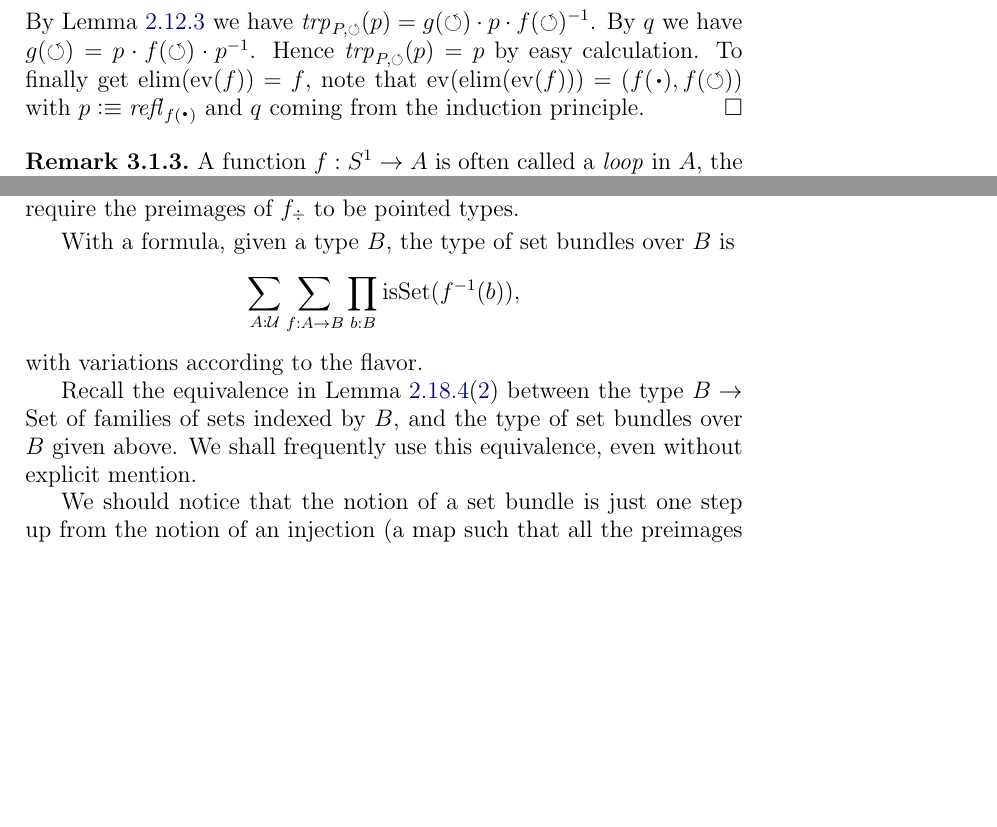
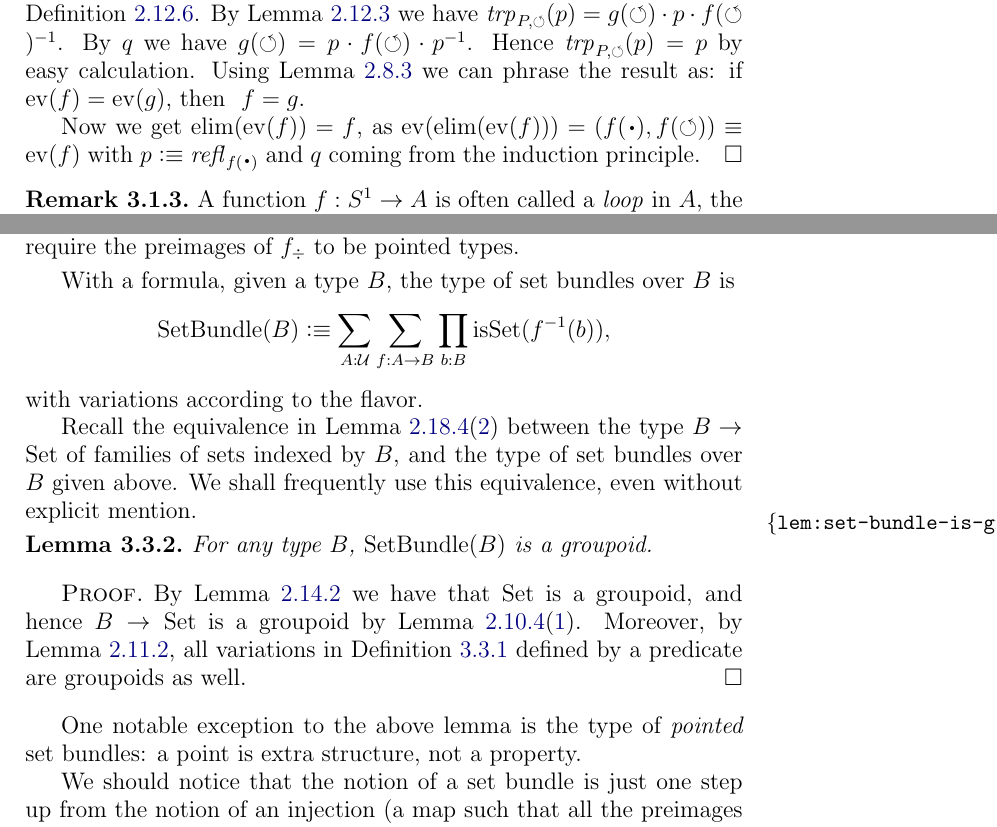
Before and after one commit to UniMath/SymmetryBook, a LaTeX thesis (book.tex, which reads circle.tex, macros.tex): two parts of pages 49 and 51 of 181, joined at a grey line, cut so that both start at the same text, the shorter picture padded with empty space. Compiled offline with pdfLaTeX.

Commit message:
set bundles form a groupoid

```diff
--- a/circle.tex
+++ b/circle.tex
@@ -110,8 +110,11 @@ By \cref{lem:trp-in-fx=Ygx} we have
 $\trp{P,\Sloop}(p)=g(\Sloop)\cdot p \cdot f(\Sloop)^{-1}$.
 By $q$ we have $g(\Sloop) = p\cdot f(\Sloop) \cdot p^{-1}$.
 Hence $\trp{P,\Sloop}(p)=p$ by easy calculation.
-To finally get $\el(\ev(f))=f$,
-note that $\ev(\el(\ev(f)))=(f(\base),f(\Sloop))$ with $p\defeq\refl{f(\base)}$
+Using \cref{lem:isEq-pair=} we can phrase the result
+as: if $\ev(f)=\ev(g)$, then  $f=g$.
+
+Now we get $\el(\ev(f))=f$, as
+$\ev(\el(\ev(f)))=(f(\base),f(\Sloop))\jdeq\ev(f)$ with $p\defeq\refl{f(\base)}$
 and $q$ coming from the induction principle.
 \end{proof}
 
@@ -258,7 +261,7 @@ to be pointed types.
 \end{definition}
 With a formula, given a type $B$, the type of \coverings over $B$ is
 \[
-\sum_{A:\UU}\sum_{f:A\to B}\prod_{b:B}\isset(f^{-1}(b)),
+\SetBundle{B} \defeq \sum_{A:\UU}\sum_{f:A\to B}\prod_{b:B}\isset(f^{-1}(b)),
 \]
 with variations according to the flavor.
 
@@ -266,6 +269,18 @@ Recall the equivalence in \cref{lem:Prop-Set-pointed-families}(\ref{lem:Set-fami
 between the type $B\to\Set$ of families of sets indexed by $B$, and the type
 of set bundles over $B$ given above.
 We shall frequently use this equivalence, even without explicit mention.
+
+\begin{lemma}\label{lem:set-bundle-is-groupoid}
+For any type $B$, $\SetBundle{B}$ is a groupoid.
+\end{lemma}
+\begin{proof}
+By \cref{lem:Set-is-groupoid} we have that $\Set$ is a groupoid,
+and hence $B\to\Set$ is a groupoid by \cref{lem:level-n-utils}(\ref{level-n-utils-codom}).
+Moreover, by \cref{lem:subtype-same-level}, all variations in \cref{def:covering}
+defined by a predicate are groupoids as well.
+\end{proof}
+One notable exception to the above lemma is the type of \emph{pointed} set bundles:
+a point is extra structure, not a property.
 
 We should notice that the notion of a \covering is just one step up from the notion of an
 injection (a map such that all the preimages are propositions --
--- a/macros.tex
+++ b/macros.tex
@@ -227,7 +227,8 @@
 \newcommand{\Gtorsor}{\mathrm{tors}_G}
 \newcommand{\Xtorsor}[1]{\mathrm{tors}_{#1}}%      added by MAB
 \newcommand{\Ztorsor}{\Xtorsor{\zet}}
-\newcommand{\TorZ}{{\mathrm{T}\ZZ}} % {\mathbf{TorZor}}% alternative: BZ.   end MAB
+\newcommand{\TorZ}{{\mathrm{T}\ZZ}} % {\mathbf{TorZor}}% alternative: BZ.
+\newcommand{\SetBundle}[1]{\mathrm{SetBundle}(#1)}             % end MAB
 \newcommand{\typegroup}{\mathbf{Group}}
 \newcommand{\typesubgroup}{\mathbf{Sub}}%"gp" removed - is evident from the type of the subscript G
 \newcommand{\typeset}{\Set}
```
Also changed, not shown: circle.tex (4 more changed lines).
